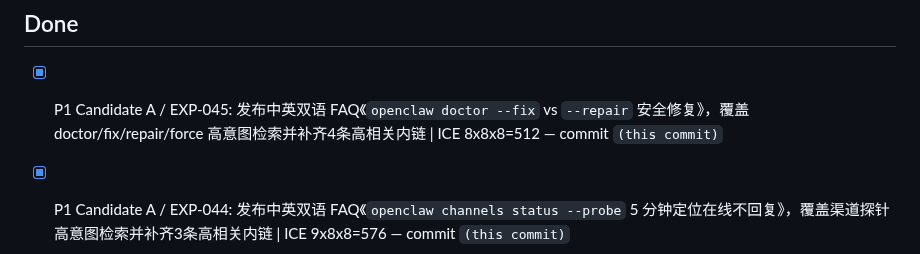
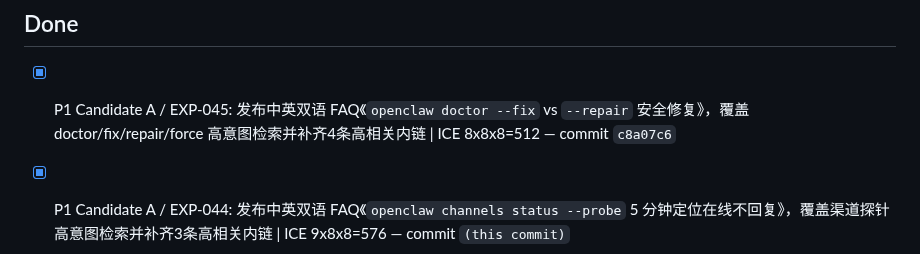
Before and after one commit to duoglas/openclaw-hub, a Markdown page: GROWTH_QUEUE.md, the part around the change. GitHub-like rendering.

Commit message:
chore(growth): record EXP-045 commit hash in queue

```diff
--- a/GROWTH_QUEUE.md
+++ b/GROWTH_QUEUE.md
@@ -17,7 +17,7 @@ Manager: main session
 - [ ] (empty)
 
 ## Done
-- [x] P1 Candidate A / EXP-045: 发布中英双语 FAQ《`openclaw doctor --fix` vs `--repair` 安全修复》，覆盖 doctor/fix/repair/force 高意图检索并补齐4条高相关内链 | ICE 8x8x8=512 — commit `(this commit)`
+- [x] P1 Candidate A / EXP-045: 发布中英双语 FAQ《`openclaw doctor --fix` vs `--repair` 安全修复》，覆盖 doctor/fix/repair/force 高意图检索并补齐4条高相关内链 | ICE 8x8x8=512 — commit `c8a07c6`
 - [x] P1 Candidate A / EXP-044: 发布中英双语 FAQ《`openclaw channels status --probe` 5 分钟定位在线不回复》，覆盖渠道探针高意图检索并补齐3条高相关内链 | ICE 9x8x8=576 — commit `(this commit)`
 - [x] P3 Candidate C / EXP-041: 在 weekly:seo 输出“schema 风险周均值/峰值/覆盖率”聚合列（基于已集成日快照字段）| ICE 6x7x6=252 — commit `240b179`
 - [x] P1 Candidate A / EXP-042: 发布中英双语 FAQ《`openclaw status` vs `openclaw gateway status` 区分与5分钟排障流》，覆盖“在线不回复”高意图检索并补齐3条高相关内链 | ICE 8x8x8=512 — commit `2c330e1`
```
